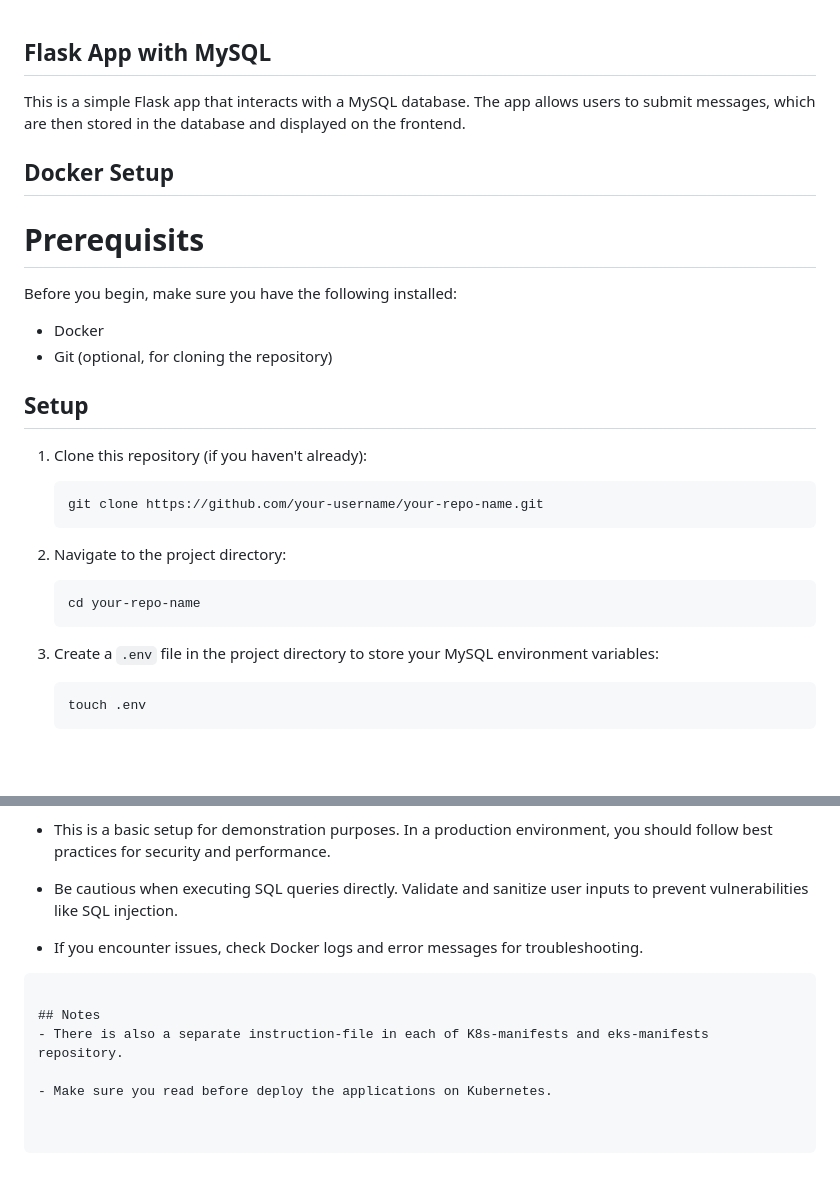
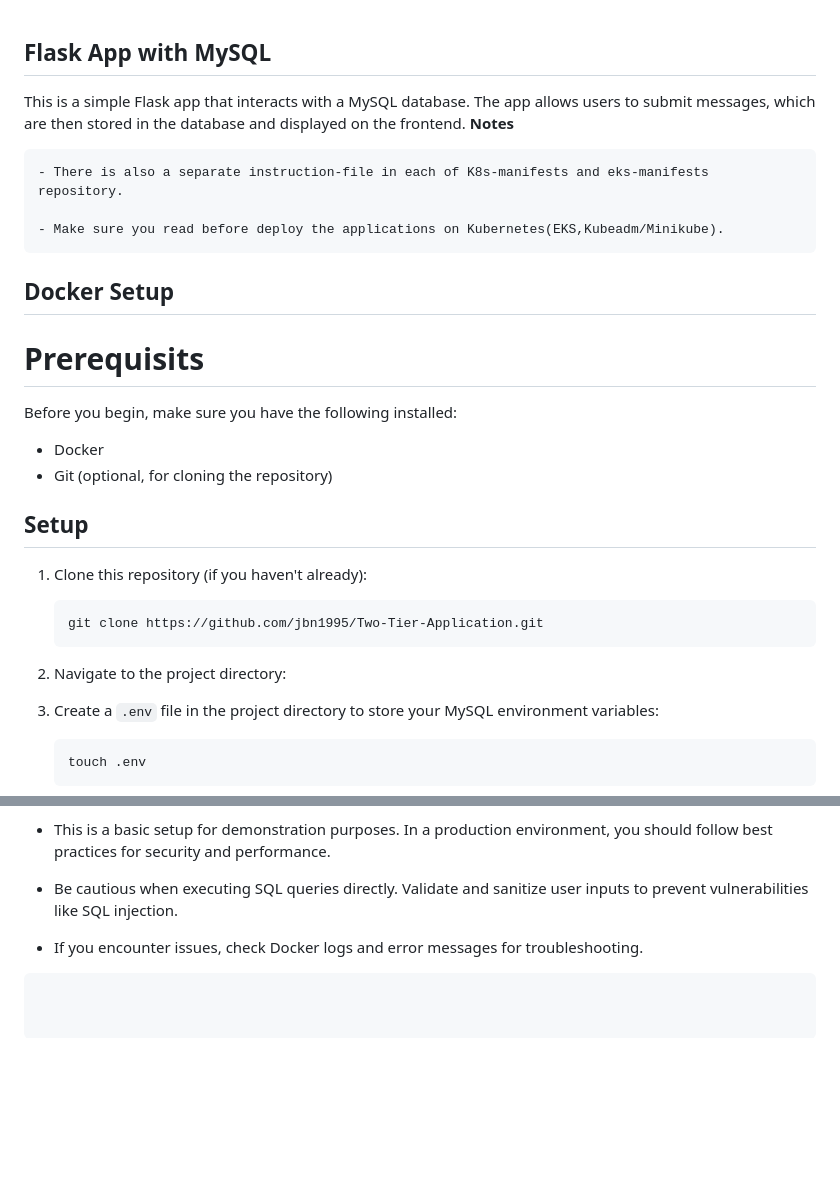
Before and after one commit to jbn1995/Two-Tier-Application, a Markdown page: README.md, 2 parts joined by grey strips. GitHub-like rendering; blank space fills up the shorter version.

````diff
--- a/README.md
+++ b/README.md
@@ -1,7 +1,13 @@
 ## Flask App with MySQL
+This is a simple Flask app that interacts with a MySQL database. The app allows users to submit messages, which are then stored in the database and displayed on the frontend.
+**Notes**
+```
+- There is also a separate instruction-file in each of K8s-manifests and eks-manifests repository.
 
-This is a simple Flask app that interacts with a MySQL database. The app allows users to submit messages, which are then stored in the database and displayed on the frontend.
+- Make sure you read before deploy the applications on Kubernetes(EKS,Kubeadm/Minikube).
+```
 ## Docker Setup
+
 # Prerequisits
 
 Before you begin, make sure you have the following installed:
@@ -13,14 +19,10 @@ Before you begin, make sure you have the following installed:
 1. Clone this repository (if you haven't already):
 
    ```bash
-   git clone https://github.com/your-username/your-repo-name.git
+   git clone https://github.com/jbn1995/Two-Tier-Application.git
    ```
 
 2. Navigate to the project directory:
-
-   ```bash
-   cd your-repo-name
-   ```
 
 3. Create a `.env` file in the project directory to store your MySQL environment variables:
 
@@ -125,8 +127,3 @@ docker run -d \
 - If you encounter issues, check Docker logs and error messages for troubleshooting.
 
 ```
-
-## Notes
-- There is also a separate instruction-file in each of K8s-manifests and eks-manifests repository.
-
-- Make sure you read before deploy the applications on Kubernetes.
````
Also changed, not shown: eks-manifests/README.md (+18 -18 lines).
